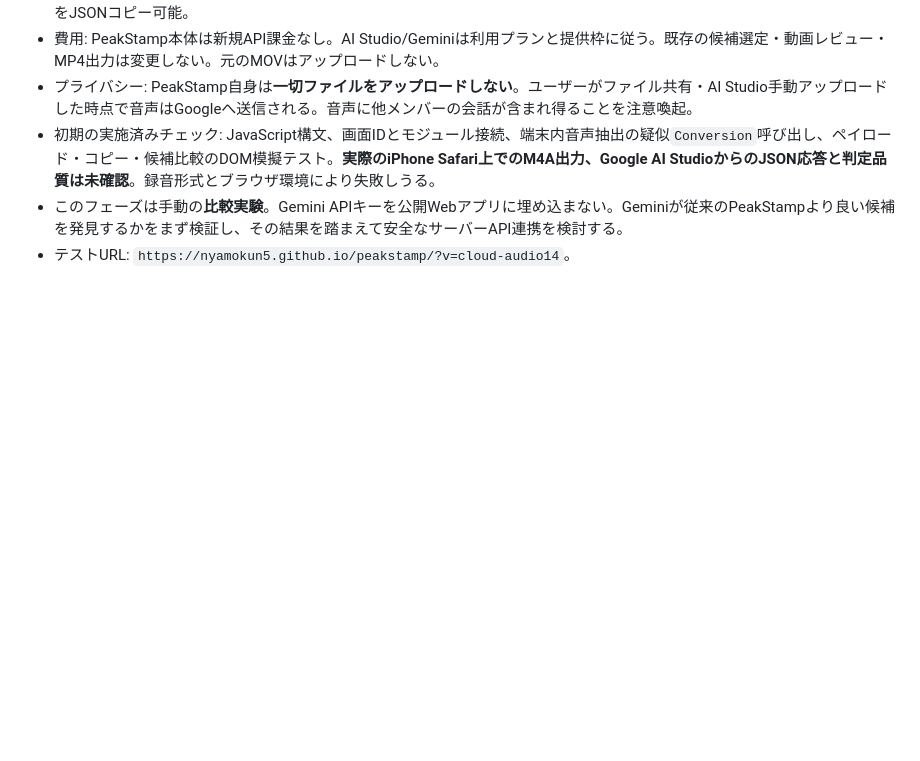
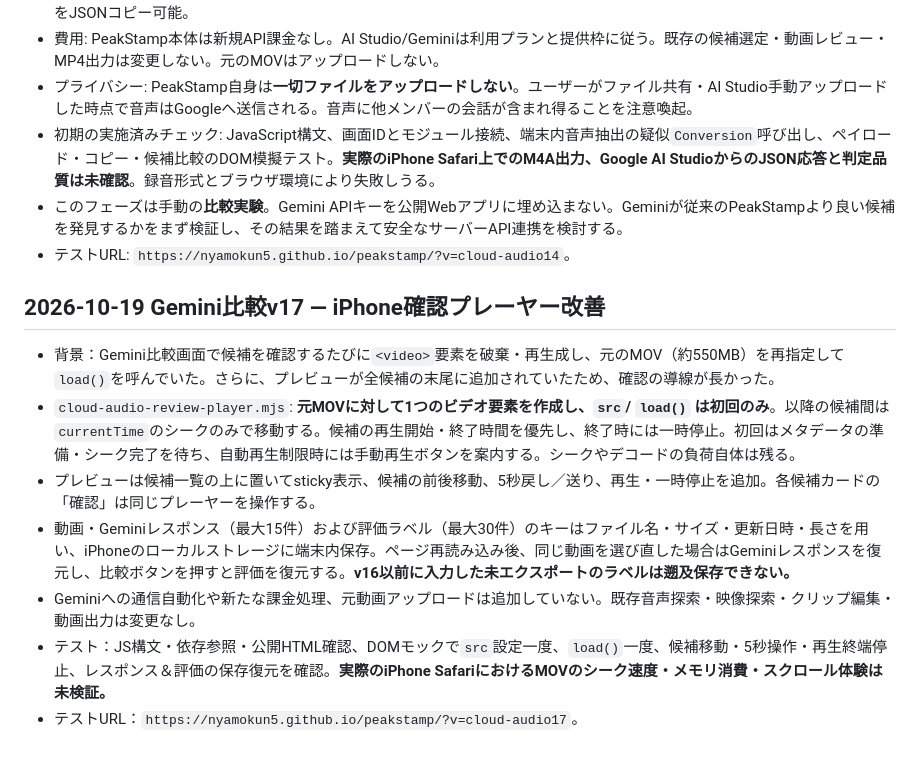
Before and after one commit to nyamokun5/peakstamp, a Markdown page: README.md, the part around the change. Rendered like a GitHub page; blank space fills up the shorter version.

Commit message:
Document reusable iPhone Gemini reviewer, source recycling, persistence and validation limits

```diff
--- a/README.md
+++ b/README.md
@@ -400,3 +400,14 @@ v11の修正：
 - 初期の実施済みチェック: JavaScript構文、画面IDとモジュール接続、端末内音声抽出の疑似`Conversion`呼び出し、ペイロード・コピー・候補比較のDOM模擬テスト。**実際のiPhone Safari上でのM4A出力、Google AI StudioからのJSON応答と判定品質は未確認**。録音形式とブラウザ環境により失敗しうる。
 - このフェーズは手動の**比較実験**。Gemini APIキーを公開Webアプリに埋め込まない。Geminiが従来のPeakStampより良い候補を発見するかをまず検証し、その結果を踏まえて安全なサーバーAPI連携を検討する。
 - テストURL: `https://nyamokun5.github.io/peakstamp/?v=cloud-audio14`。
+
+
+## 2026-10-19 Gemini比較v17 — iPhone確認プレーヤー改善
+
+- 背景：Gemini比較画面で候補を確認するたびに`<video>`要素を破棄・再生成し、元のMOV（約550MB）を再指定して`load()`を呼んでいた。さらに、プレビューが全候補の末尾に追加されていたため、確認の導線が長かった。
+- `cloud-audio-review-player.mjs`: **元MOVに対して1つのビデオ要素を作成し、`src`/ `load()` は初回のみ**。以降の候補間は`currentTime`のシークのみで移動する。候補の再生開始・終了時間を優先し、終了時には一時停止。初回はメタデータの準備・シーク完了を待ち、自動再生制限時には手動再生ボタンを案内する。シークやデコードの負荷自体は残る。
+- プレビューは候補一覧の上に置いてsticky表示、候補の前後移動、5秒戻し／送り、再生・一時停止を追加。各候補カードの「確認」は同じプレーヤーを操作する。
+- 動画・Geminiレスポンス（最大15件）および評価ラベル（最大30件）のキーはファイル名・サイズ・更新日時・長さを用い、iPhoneのローカルストレージに端末内保存。ページ再読み込み後、同じ動画を選び直した場合はGeminiレスポンスを復元し、比較ボタンを押すと評価を復元する。**v16以前に入力した未エクスポートのラベルは遡及保存できない。**
+- Geminiへの通信自動化や新たな課金処理、元動画アップロードは追加していない。既存音声探索・映像探索・クリップ編集・動画出力は変更なし。
+- テスト：JS構文・依存参照・公開HTML確認、DOMモックで`src`設定一度、`load()`一度、候補移動・5秒操作・再生終端停止、レスポンス＆評価の保存復元を確認。**実際のiPhone SafariにおけるMOVのシーク速度・メモリ消費・スクロール体験は未検証。**
+- テストURL：`https://nyamokun5.github.io/peakstamp/?v=cloud-audio17`。
```
